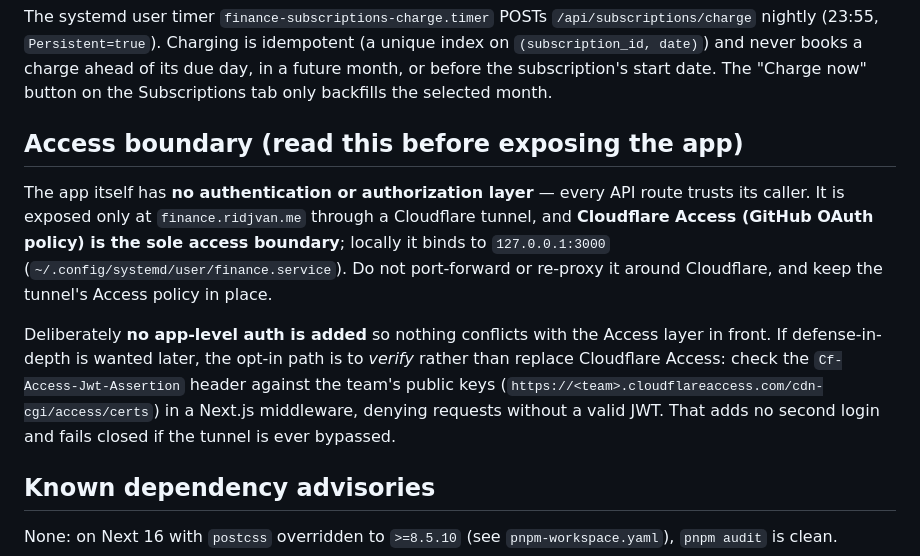
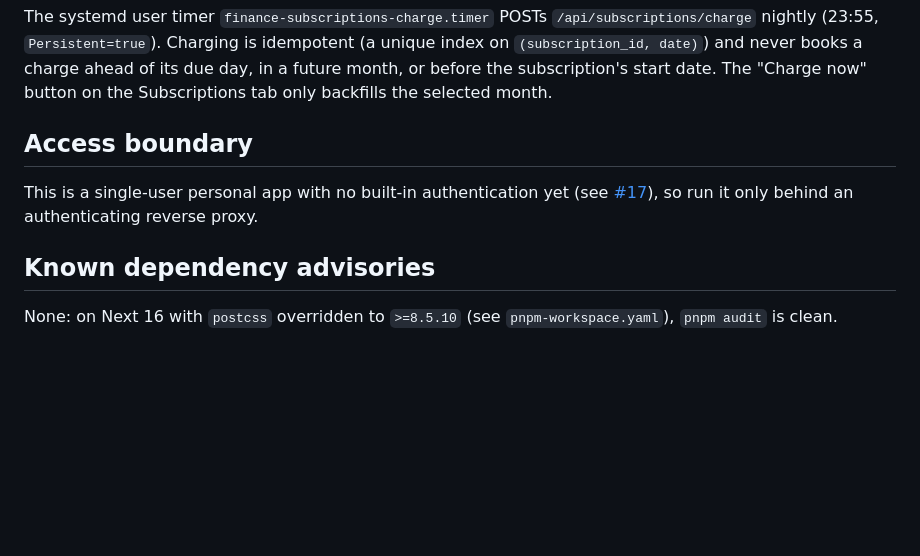
Before and after one commit to darijavan/finance-app, a Markdown page: README.md, the part around one of its changes. GitHub-like rendering; blank space fills up the shorter version.

```diff
--- a/README.md
+++ b/README.md
@@ -50,21 +55,10 @@ charge ahead of its due day, in a future month, or before the subscription's
 start date. The "Charge now" button on the Subscriptions tab only backfills
 the selected month.
 
-## Access boundary (read this before exposing the app)
-The app itself has **no authentication or authorization layer** — every API
-route trusts its caller. It is exposed only at `finance.ridjvan.me` through a
-Cloudflare tunnel, and **Cloudflare Access (GitHub OAuth policy) is the sole
-access boundary**; locally it binds to `127.0.0.1:3000`
-(`~/.config/systemd/user/finance.service`). Do not port-forward or re-proxy
-it around Cloudflare, and keep the tunnel's Access policy in place.
-
-Deliberately **no app-level auth is added** so nothing conflicts with the
-Access layer in front. If defense-in-depth is wanted later, the opt-in path
-is to *verify* rather than replace Cloudflare Access: check the
-`Cf-Access-Jwt-Assertion` header against the team's public keys
-(`https://<team>.cloudflareaccess.com/cdn-cgi/access/certs`) in a Next.js
-middleware, denying requests without a valid JWT. That adds no second login
-and fails closed if the tunnel is ever bypassed.
+## Access boundary
+This is a single-user personal app with no built-in authentication yet (see
+[#17](https://github.com/darijavan/finance-app/issues/17)), so run it only
+behind an authenticating reverse proxy.
 
 ## Known dependency advisories
 None: on Next 16 with `postcss` overridden to `>=8.5.10` (see
```
Also changed, not shown: other parts of README.md (+5 -0 lines), docs/dashboard.png (added), docs/transactions.png (added), 2 other files.
